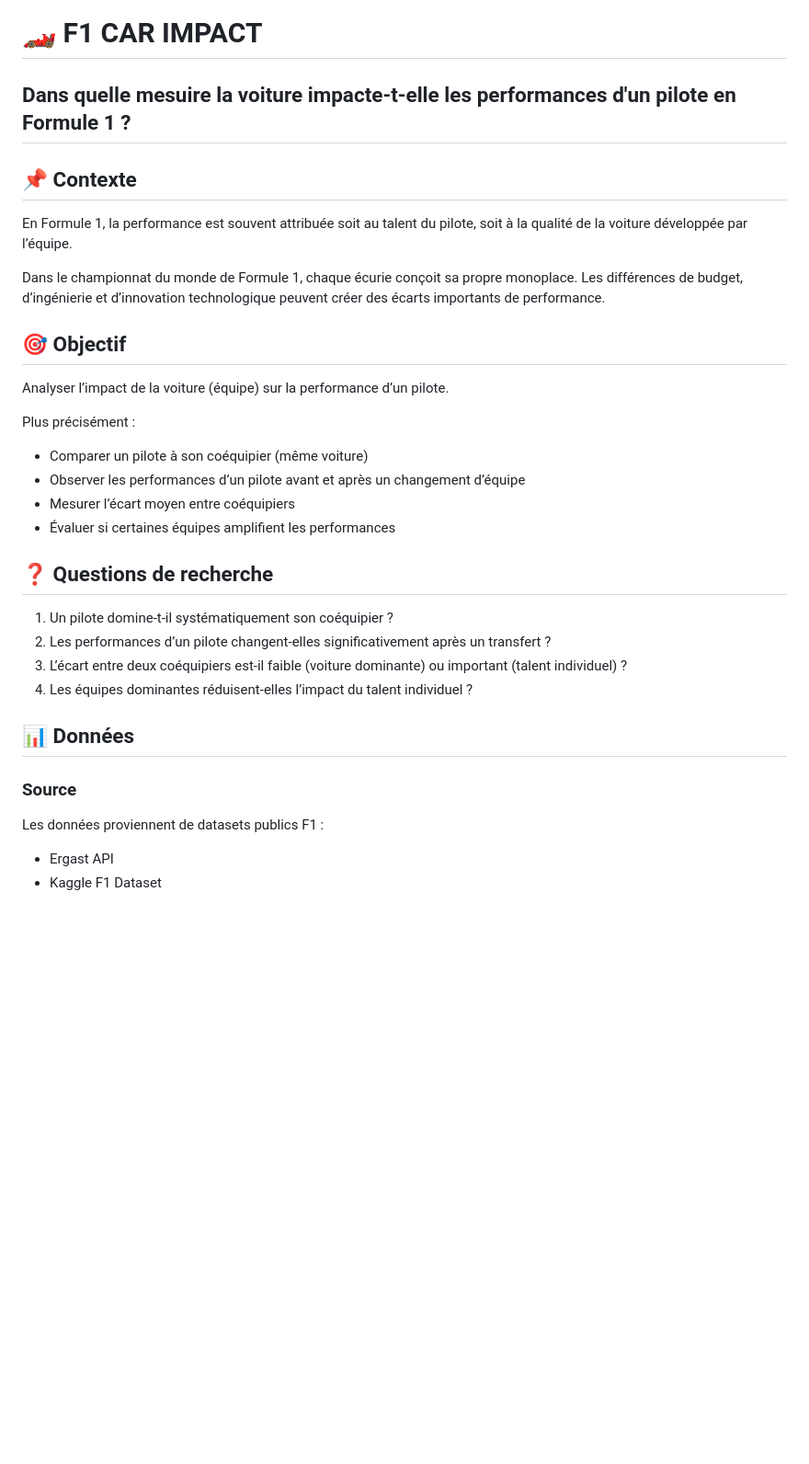
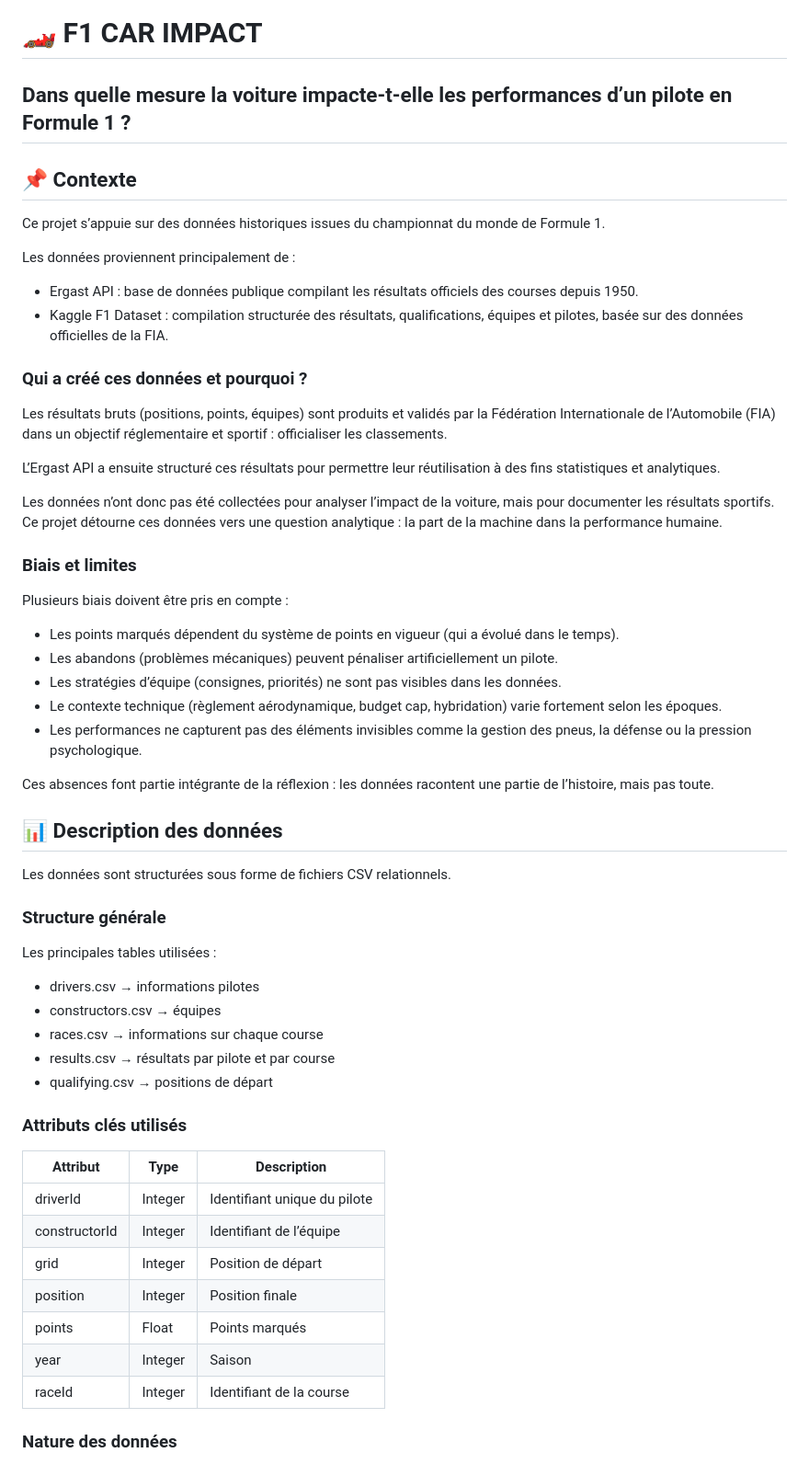
Before and after one commit to lucaleone15/visualdon-f1-car-impact, a Markdown page: README.md, the part around one of its changes. Shown at 92% size. Rendered like a GitHub page; blank space fills up the shorter version.

```diff
--- a/README.md
+++ b/README.md
@@ -1,40 +1,61 @@
 # 🏎️ F1 CAR IMPACT
 
-## Dans quelle mesuire la voiture impacte-t-elle les performances d'un pilote en Formule 1 ?
+## Dans quelle mesure la voiture impacte-t-elle les performances d’un pilote en Formule 1 ?
 
 ## 📌 Contexte
 
-En Formule 1, la performance est souvent attribuée soit au talent du pilote,
-soit à la qualité de la voiture développée par l’équipe.
+Ce projet s’appuie sur des données historiques issues du championnat du monde de Formule 1.
 
-Dans le championnat du monde de Formule 1,
-chaque écurie conçoit sa propre monoplace. Les différences de budget,
-d’ingénierie et d’innovation technologique peuvent créer des écarts
-importants de performance.
+Les données proviennent principalement de :
 
-## 🎯 Objectif
+- Ergast API : base de données publique compilant les résultats officiels des courses depuis 1950.
+- Kaggle F1 Dataset : compilation structurée des résultats, qualifications, équipes et pilotes, basée sur des données officielles de la FIA.
 
-Analyser l’impact de la voiture (équipe) sur la performance d’un pilote.
+### Qui a créé ces données et pourquoi ?
 
-Plus précisément :
+Les résultats bruts (positions, points, équipes) sont produits et validés par la Fédération Internationale de l’Automobile (FIA) dans un objectif réglementaire et sportif : officialiser les classements.
 
-- Comparer un pilote à son coéquipier (même voiture)
-- Observer les performances d’un pilote avant et après un changement d’équipe
-- Mesurer l’écart moyen entre coéquipiers
-- Évaluer si certaines équipes amplifient les performances
+L’Ergast API a ensuite structuré ces résultats pour permettre leur réutilisation à des fins statistiques et analytiques.
 
-## ❓ Questions de recherche
+Les données n’ont donc pas été collectées pour analyser l’impact de la voiture, mais pour documenter les résultats sportifs. Ce projet détourne ces données vers une question analytique : la part de la machine dans la performance humaine.
 
-1. Un pilote domine-t-il systématiquement son coéquipier ?
-2. Les performances d’un pilote changent-elles significativement après un transfert ?
-3. L’écart entre deux coéquipiers est-il faible (voiture dominante) ou important (talent individuel) ?
-4. Les équipes dominantes réduisent-elles l’impact du talent individuel ?
+### Biais et limites
 
-## 📊 Données
+Plusieurs biais doivent être pris en compte :
 
-### Source
+- Les points marqués dépendent du système de points en vigueur (qui a évolué dans le temps).
+- Les abandons (problèmes mécaniques) peuvent pénaliser artificiellement un pilote.
+- Les stratégies d’équipe (consignes, priorités) ne sont pas visibles dans les données.
+- Le contexte technique (règlement aérodynamique, budget cap, hybridation) varie fortement selon les époques.
+- Les performances ne capturent pas des éléments invisibles comme la gestion des pneus, la défense ou la pression psychologique.
 
-Les données proviennent de datasets publics F1 :
+Ces absences font partie intégrante de la réflexion : les données racontent une partie de l’histoire, mais pas toute.
 
-- Ergast API
-- Kaggle F1 Dataset
+## 📊 Description des données
+
+Les données sont structurées sous forme de fichiers CSV relationnels.
+
+### Structure générale
+
+Les principales tables utilisées :
+
+- drivers.csv → informations pilotes
+- constructors.csv → équipes
+- races.csv → informations sur chaque course
+- results.csv → résultats par pilote et par course
+- qualifying.csv → positions de départ
+
+### Attributs clés utilisés
+
+| Attribut      | Type    | Description                  |
+| ------------- | ------- | ---------------------------- |
+| driverId      | Integer | Identifiant unique du pilote |
+| constructorId | Integer | Identifiant de l’équipe      |
+| grid          | Integer | Position de départ           |
+| position      | Integer | Position finale              |
+| points        | Float   | Points marqués               |
+| year          | Integer | Saison                       |
+| raceId        | Integer | Identifiant de la course     |
+
+### Nature des données
+
```
Also changed, not shown: other parts of README.md (+64 -52 lines).
